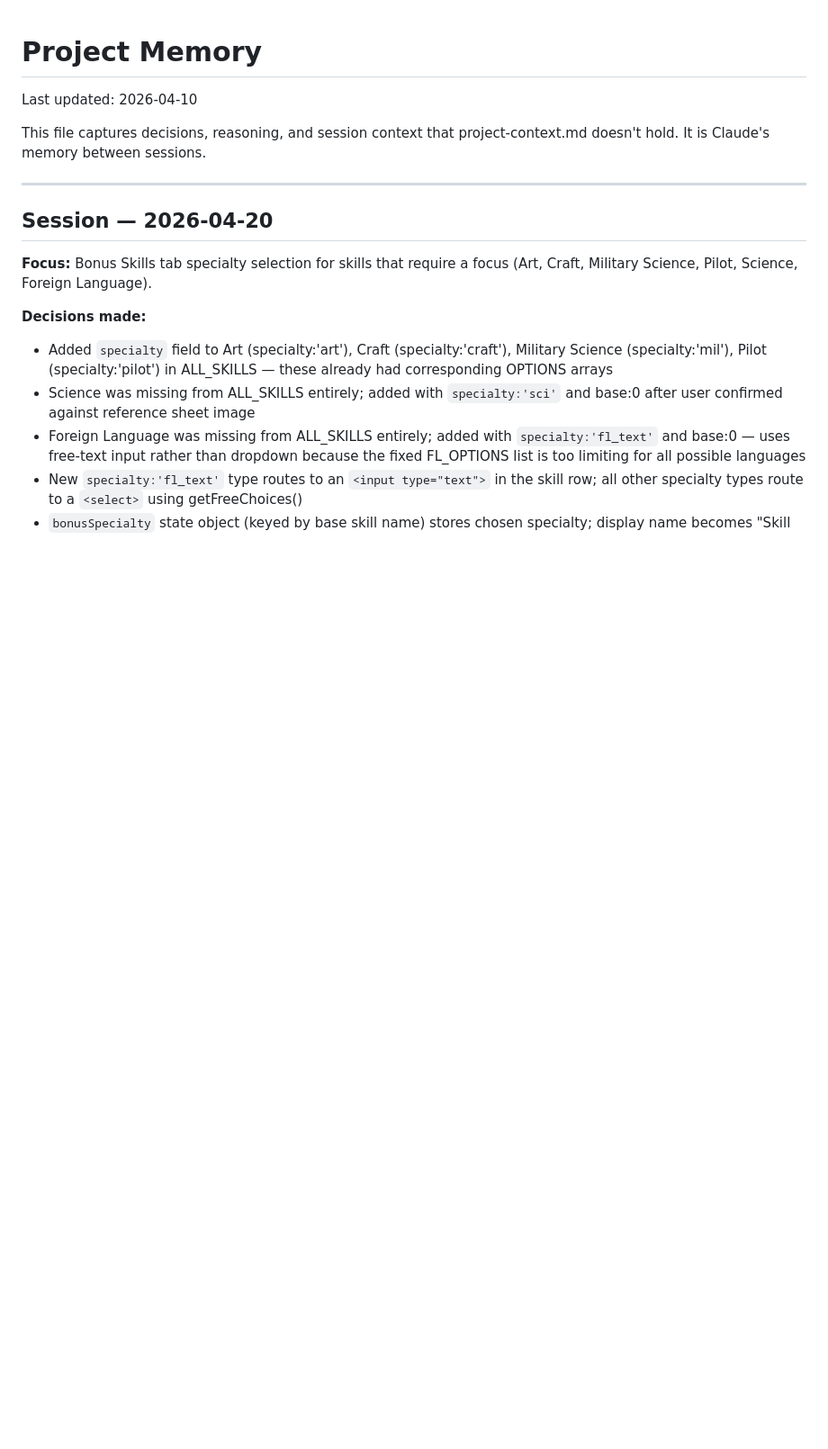
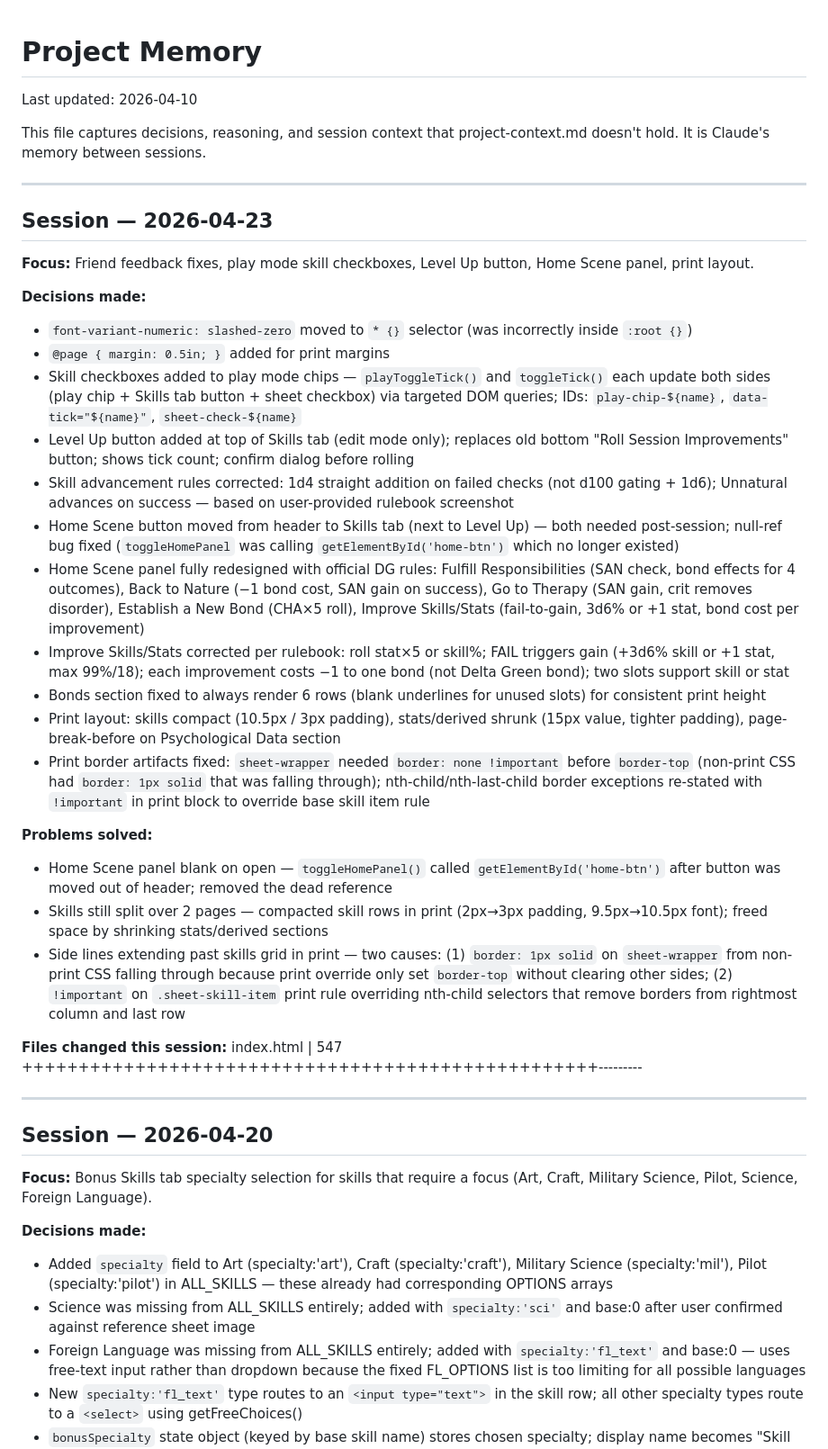
Before and after one commit to Piggietime/delta-green-character-creator, a Markdown page: project-memory.md, the part around the change. Shown at 90% size. Rendered like a GitHub page; blank space fills up the shorter version.

Commit message:
End of day 2026-04-23 — context and memory updated

```diff
--- a/project-memory.md
+++ b/project-memory.md
@@ -3,6 +3,33 @@ Last updated: 2026-04-10
 
 This file captures decisions, reasoning, and session context that
 project-context.md doesn't hold. It is Claude's memory between sessions.
+
+---
+
+## Session — 2026-04-23
+
+**Focus:** Friend feedback fixes, play mode skill checkboxes, Level Up button, Home Scene panel, print layout.
+
+**Decisions made:**
+- `font-variant-numeric: slashed-zero` moved to `* {}` selector (was incorrectly inside `:root {}`)
+- `@page { margin: 0.5in; }` added for print margins
+- Skill checkboxes added to play mode chips — `playToggleTick()` and `toggleTick()` each update both sides (play chip + Skills tab button + sheet checkbox) via targeted DOM queries; IDs: `play-chip-${name}`, `data-tick="${name}"`, `sheet-check-${name}`
+- Level Up button added at top of Skills tab (edit mode only); replaces old bottom "Roll Session Improvements" button; shows tick count; confirm dialog before rolling
+- Skill advancement rules corrected: 1d4 straight addition on failed checks (not d100 gating + 1d6); Unnatural advances on success — based on user-provided rulebook screenshot
+- Home Scene button moved from header to Skills tab (next to Level Up) — both needed post-session; null-ref bug fixed (`toggleHomePanel` was calling `getElementById('home-btn')` which no longer existed)
+- Home Scene panel fully redesigned with official DG rules: Fulfill Responsibilities (SAN check, bond effects for 4 outcomes), Back to Nature (−1 bond cost, SAN gain on success), Go to Therapy (SAN gain, crit removes disorder), Establish a New Bond (CHA×5 roll), Improve Skills/Stats (fail-to-gain, 3d6% or +1 stat, bond cost per improvement)
+- Improve Skills/Stats corrected per rulebook: roll stat×5 or skill%; FAIL triggers gain (+3d6% skill or +1 stat, max 99%/18); each improvement costs −1 to one bond (not Delta Green bond); two slots support skill or stat
+- Bonds section fixed to always render 6 rows (blank underlines for unused slots) for consistent print height
+- Print layout: skills compact (10.5px / 3px padding), stats/derived shrunk (15px value, tighter padding), page-break-before on Psychological Data section
+- Print border artifacts fixed: `sheet-wrapper` needed `border: none !important` before `border-top` (non-print CSS had `border: 1px solid` that was falling through); nth-child/nth-last-child border exceptions re-stated with `!important` in print block to override base skill item rule
+
+**Problems solved:**
+- Home Scene panel blank on open — `toggleHomePanel()` called `getElementById('home-btn')` after button was moved out of header; removed the dead reference
+- Skills still split over 2 pages — compacted skill rows in print (2px→3px padding, 9.5px→10.5px font); freed space by shrinking stats/derived sections
+- Side lines extending past skills grid in print — two causes: (1) `border: 1px solid` on `sheet-wrapper` from non-print CSS falling through because print override only set `border-top` without clearing other sides; (2) `!important` on `.sheet-skill-item` print rule overriding nth-child selectors that remove borders from rightmost column and last row
+
+**Files changed this session:**
+ index.html | 547 +++++++++++++++++++++++++++++++++++++++++++++++++++---------
 
 ---
 
```
Also changed, not shown: project-context.md (+4 -3 lines).
